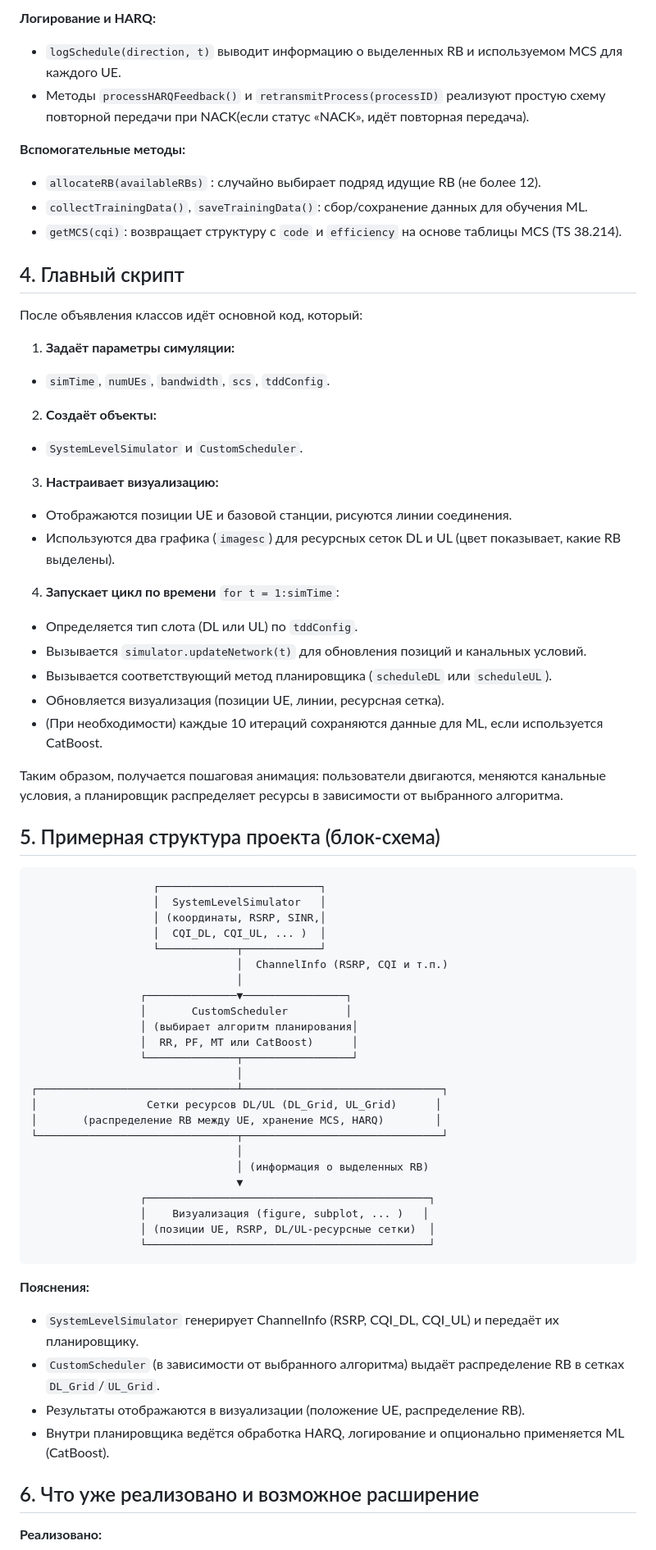
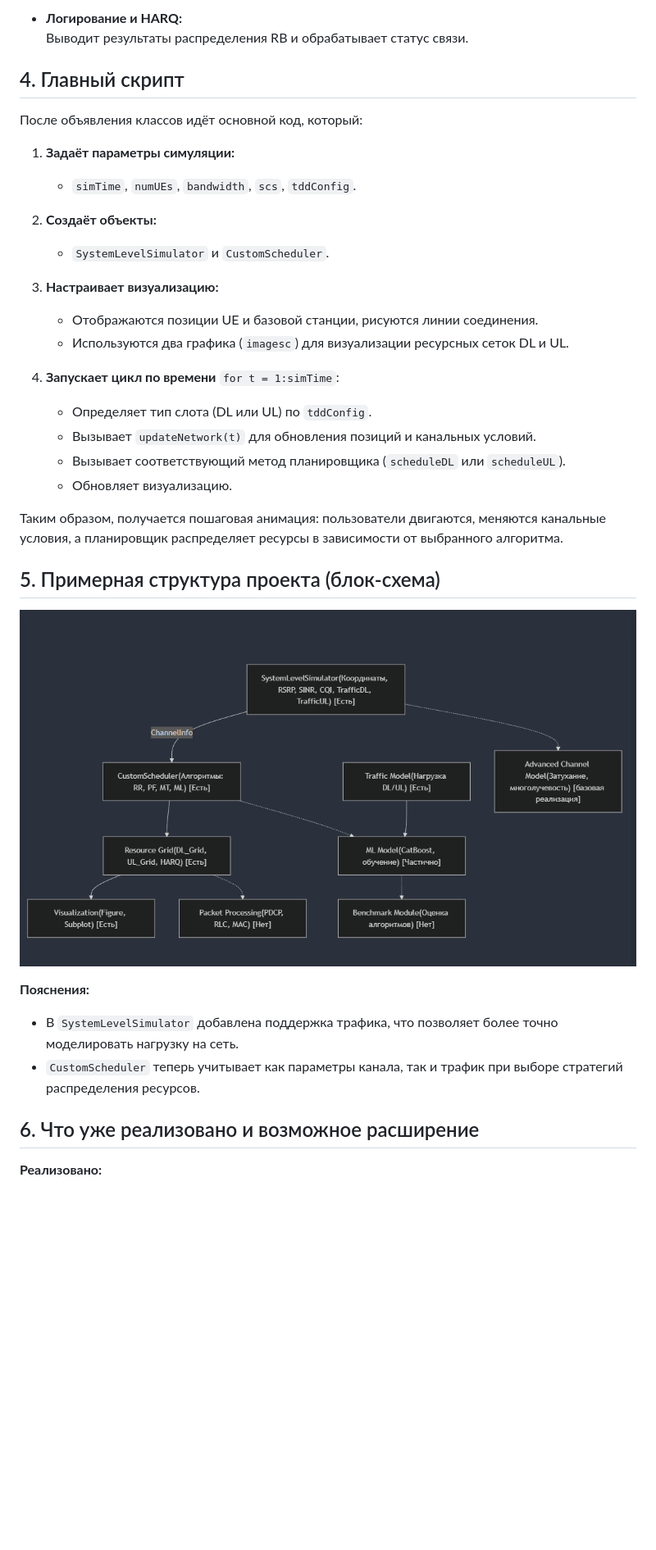
Before and after one commit to sherokiddo/project_py_scheduler, a Markdown page: matlab/README.md, the part around one of its changes. Shown at 82% size. Drawn GitHub-style; pictures changed too: matlab/shema.png; blank space fills up the shorter version.

```diff
--- a/matlab/README.md
+++ b/matlab/README.md
@@ -104,65 +101,35 @@
 
-**Логирование и HARQ:**
-- `logSchedule(direction, t)` выводит информацию о выделенных RB и используемом MCS для каждого UE.
-- Методы `processHARQFeedback()` и `retransmitProcess(processID)` реализуют простую схему повторной передачи при NACK(если статус «NACK», идёт повторная передача).
-
-**Вспомогательные методы:**
-- `allocateRB(availableRBs)` : случайно выбирает подряд идущие RB (не более 12).
-- `collectTrainingData()`, `saveTrainingData()`: сбор/сохранение данных для обучения ML.
-- `getMCS(cqi)`: возвращает структуру с `code` и `efficiency` на основе таблицы MCS (TS 38.214).
+- **Логирование и HARQ:**
+  Выводит результаты распределения RB и обрабатывает статус связи.
 
 ## 4. Главный скрипт
 
 После объявления классов идёт основной код, который:
 1. **Задаёт параметры симуляции:**
- - `simTime`, `numUEs`, `bandwidth`, `scs`, `tddConfig`.
+   - `simTime`, `numUEs`, `bandwidth`, `scs`, `tddConfig`.
+
 2. **Создаёт объекты:**
- - `SystemLevelSimulator` и `CustomScheduler`.
+   - `SystemLevelSimulator` и `CustomScheduler`.
+
 3. **Настраивает визуализацию:**
- - Отображаются позиции UE и базовой станции, рисуются линии соединения.
- - Используются два графика (`imagesc`) для ресурсных сеток DL и UL (цвет показывает, какие RB выделены).
+   - Отображаются позиции UE и базовой станции, рисуются линии соединения.
+   - Используются два графика (`imagesc`) для визуализации ресурсных сеток DL и UL.
+
 4. **Запускает цикл по времени** `for t = 1:simTime`:
- - Определяется тип слота (DL или UL) по `tddConfig`.
- - Вызывается `simulator.updateNetwork(t)` для обновления позиций и канальных условий.
- - Вызывается соответствующий метод планировщика (`scheduleDL` или `scheduleUL`).
- - Обновляется визуализация (позиции UE, линии, ресурсная сетка).
- - (При необходимости) каждые 10 итераций сохраняются данные для ML, если используется CatBoost.
+   - Определяет тип слота (DL или UL) по `tddConfig`.
+   - Вызывает `updateNetwork(t)` для обновления позиций и канальных условий.
+   - Вызывает соответствующий метод планировщика (`scheduleDL` или `scheduleUL`).
+   - Обновляет визуализацию.
 
 Таким образом, получается пошаговая анимация: пользователи двигаются, меняются канальные условия, а планировщик распределяет ресурсы в зависимости от выбранного алгоритма.
 
 ## 5. Примерная структура проекта (блок-схема)
 
-                       ┌─────────────────────────┐
-                       │  SystemLevelSimulator   │
-                       │ (координаты, RSRP, SINR,│
-                       │  CQI_DL, CQI_UL, ... )  │
-                       └────────────┬────────────┘
-                                    │  ChannelInfo (RSRP, CQI и т.п.)
-                                    │
-                     ┌──────────────▼────────────────┐
-                     │       CustomScheduler         │
-                     │ (выбирает алгоритм планирования│
-                     │  RR, PF, MT или CatBoost)      │
-                     └──────────────┬─────────────────┘
-                                    │
-    ┌───────────────────────────────┴───────────────────────────────┐
-    │                 Сетки ресурсов DL/UL (DL_Grid, UL_Grid)      │
-    │       (распределение RB между UE, хранение MCS, HARQ)        │
-    └───────────────────────────────┬───────────────────────────────┘
-                                    │
-                                    │ (информация о выделенных RB)
-                                    ▼
-                     ┌────────────────────────────────────────────┐
-                     │    Визуализация (figure, subplot, ... )   │
-                     │ (позиции UE, RSRP, DL/UL-ресурсные сетки)  │
-                     └────────────────────────────────────────────┘
-
+![](shema.png)
 
 **Пояснения:**
-- `SystemLevelSimulator` генерирует ChannelInfo (RSRP, CQI_DL, CQI_UL) и передаёт их планировщику.
-- `CustomScheduler` (в зависимости от выбранного алгоритма) выдаёт распределение RB в сетках `DL_Grid`/`UL_Grid`.
-- Результаты отображаются в визуализации (положение UE, распределение RB).
-- Внутри планировщика ведётся обработка HARQ, логирование и опционально применяется ML (CatBoost).
+- В `SystemLevelSimulator` добавлена поддержка трафика, что позволяет более точно моделировать нагрузку на сеть.
+- `CustomScheduler` теперь учитывает как параметры канала, так и трафик при выборе стратегий распределения ресурсов.
 
 ## 6. Что уже реализовано и возможное расширение
 
```
Also changed, not shown: other parts of matlab/README.md (+69 -69 lines), 4 other files.
